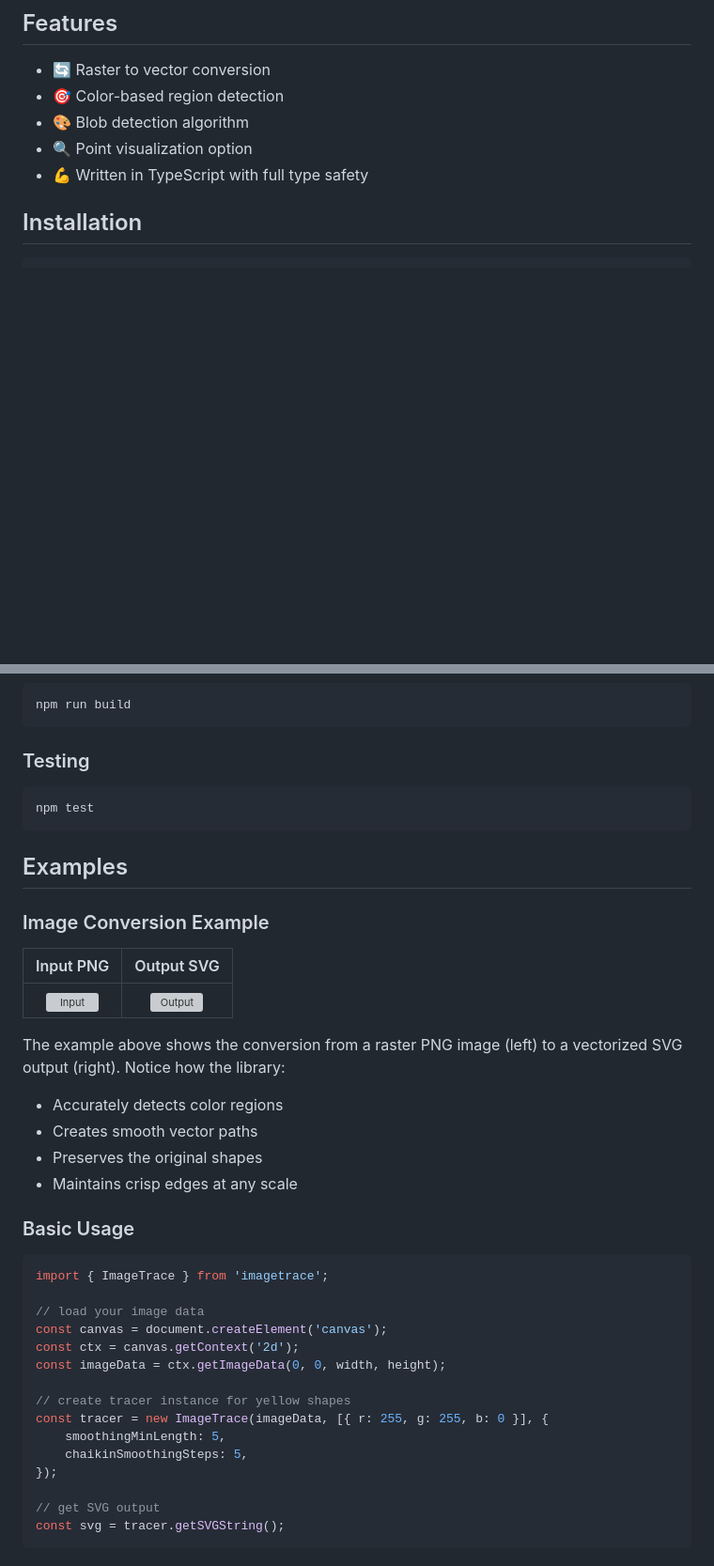
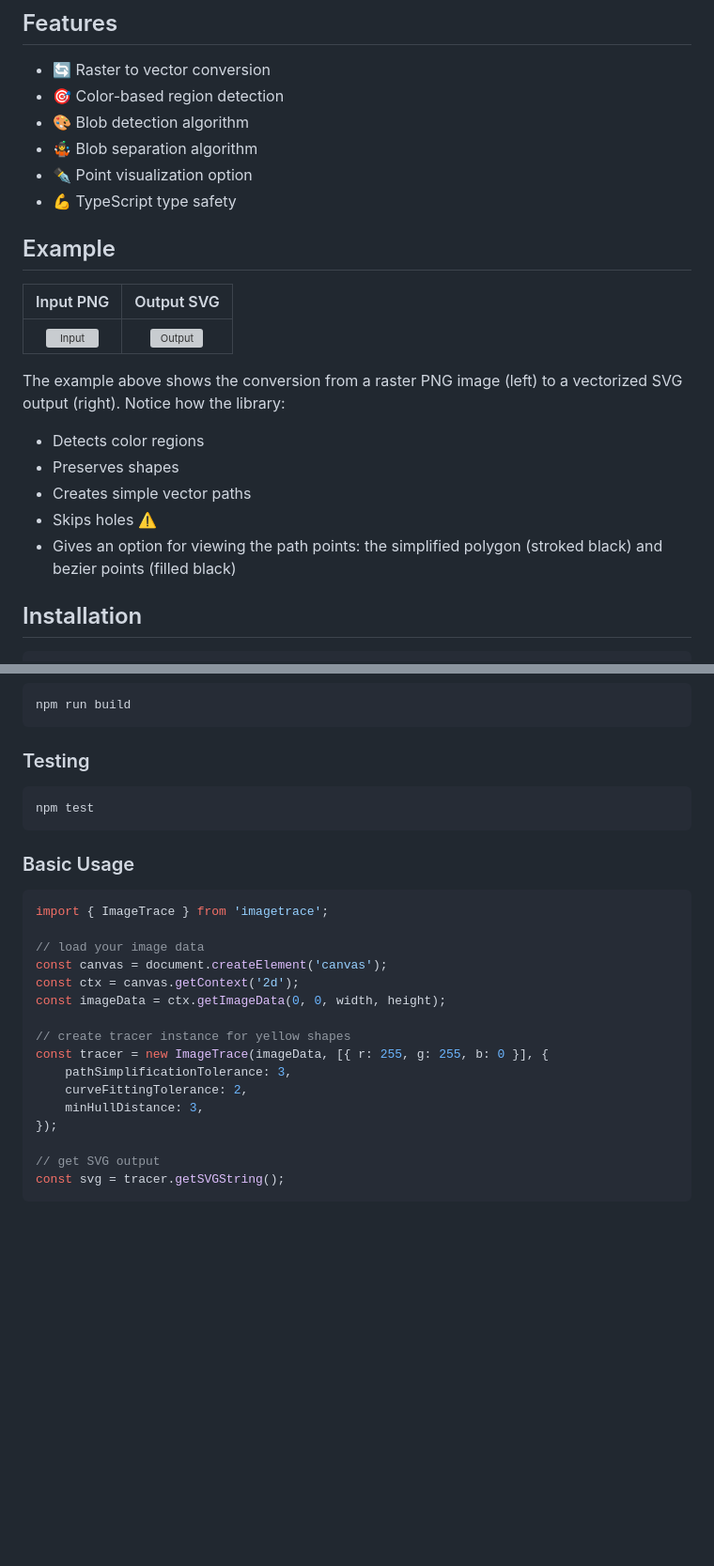
Before and after one commit to aidanwyber/ImageTracer, a Markdown page: README.md, 2 parts joined by grey strips. Shown at 94% size. GitHub-like rendering; blank space fills up the shorter version; grey boxes are pictures that could not be loaded.

````diff
--- a/README.md
+++ b/README.md
@@ -13,8 +13,23 @@ npm: https://www.npmjs.com/package/imagetrace
 -   🔄 Raster to vector conversion
 -   🎯 Color-based region detection
 -   🎨 Blob detection algorithm
--   🔍 Point visualization option
--   💪 Written in TypeScript with full type safety
+-   🤹 Blob separation algorithm
+-   ✒️ Point visualization option
+-   💪 TypeScript type safety
+
+## Example
+
+|          Input PNG           |              Output SVG              |
+| :--------------------------: | :----------------------------------: |
+| ![Input](test/test-1080.png) | ![Output](test/output/test-1080.svg) |
+
+The example above shows the conversion from a raster PNG image (left) to a vectorized SVG output (right). Notice how the library:
+
+-   Detects color regions
+-   Preserves shapes
+-   Creates simple vector paths
+-   Skips holes ⚠️
+-   Gives an option for viewing the path points: the simplified polygon (stroked black) and bezier points (filled black)
 
 ## Installation
 
@@ -100,20 +115,6 @@ npm run build
 npm test
 ```
 
-## Examples
-
-### Image Conversion Example
-
-Input PNG             |  Output SVG
-:-------------------------:|:-------------------------:
-![Input](test/test-1080.png)  |  ![Output](test/output/test-1080.svg)
-
-The example above shows the conversion from a raster PNG image (left) to a vectorized SVG output (right). Notice how the library:
-- Accurately detects color regions
-- Creates smooth vector paths
-- Preserves the original shapes
-- Maintains crisp edges at any scale
-
 ### Basic Usage
 
 ```typescript
@@ -126,8 +127,9 @@ const imageData = ctx.getImageData(0, 0, width, height);
 
 // create tracer instance for yellow shapes
 const tracer = new ImageTrace(imageData, [{ r: 255, g: 255, b: 0 }], {
-	smoothingMinLength: 5,
-	chaikinSmoothingSteps: 5,
+	pathSimplificationTolerance: 3,
+	curveFittingTolerance: 2,
+	minHullDistance: 3,
 });
 
 // get SVG output
````
